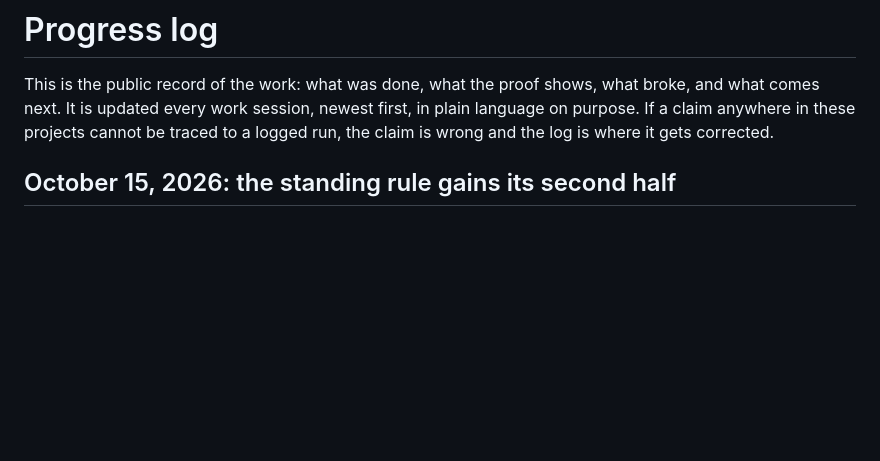
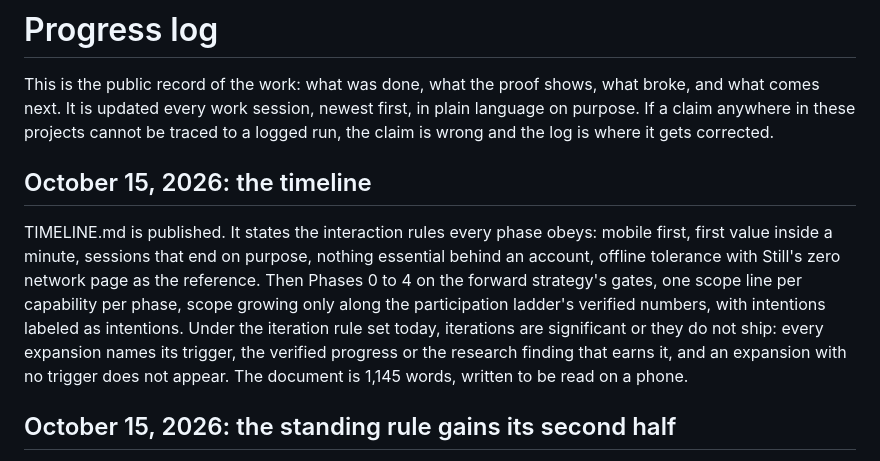
Before and after one commit to auroracommons/auroracommons, a Markdown page: PROGRESS.md, the part around the change. Drawn GitHub-style; blank space fills up the shorter version.

Commit message:
Publish TIMELINE.md: phases, gates, and the iteration rule

```diff
--- a/PROGRESS.md
+++ b/PROGRESS.md
@@ -1,6 +1,10 @@
 # Progress log
 
 This is the public record of the work: what was done, what the proof shows, what broke, and what comes next. It is updated every work session, newest first, in plain language on purpose. If a claim anywhere in these projects cannot be traced to a logged run, the claim is wrong and the log is where it gets corrected.
+
+## October 15, 2026: the timeline
+
+TIMELINE.md is published. It states the interaction rules every phase obeys: mobile first, first value inside a minute, sessions that end on purpose, nothing essential behind an account, offline tolerance with Still's zero network page as the reference. Then Phases 0 to 4 on the forward strategy's gates, one scope line per capability per phase, scope growing only along the participation ladder's verified numbers, with intentions labeled as intentions. Under the iteration rule set today, iterations are significant or they do not ship: every expansion names its trigger, the verified progress or the research finding that earns it, and an expansion with no trigger does not appear. The document is 1,145 words, written to be read on a phone.
 
 ## October 15, 2026: the standing rule gains its second half
 
```
Also changed, not shown: TIMELINE.md (added, +87 -0 lines).
